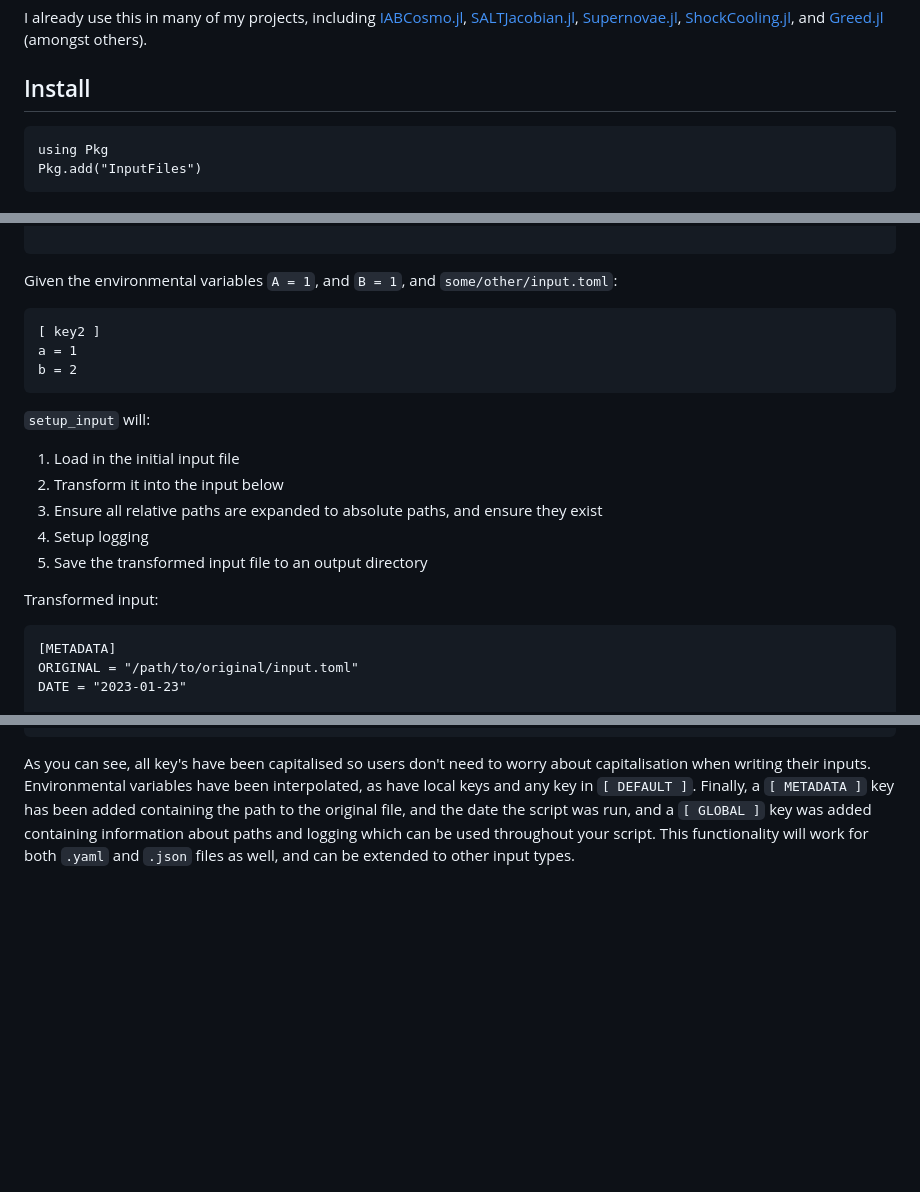
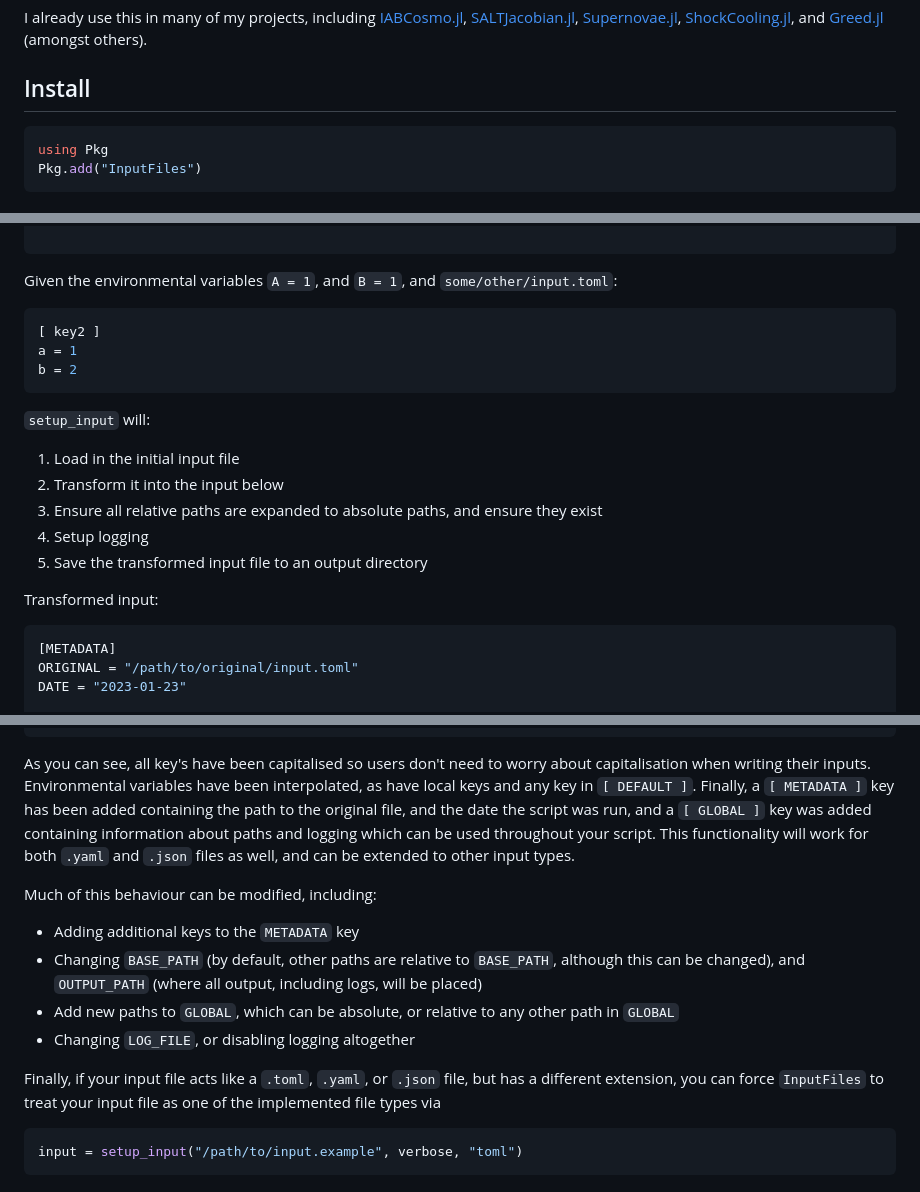
Before and after one commit to OmegaLambda1998/BetterInputFiles.jl, a Markdown page: README.md, 3 parts joined by grey strips. GitHub-like rendering; blank space fills up the shorter version.

Commit message:
Add language hints, and more detail to docs / README

````diff
--- a/README.md
+++ b/README.md
@@ -14,7 +14,7 @@ I already use this in many of my projects, including [IABCosmo.jl](https://githu
 
 ## Install
 
-```
+```julia
 using Pkg
 Pkg.add("InputFiles")
 ```
@@ -83,7 +83,7 @@ c = <%example>
 
 Given the environmental variables `A = 1`, and `B = 1`, and `some/other/input.toml`:
 
-```
+```toml
 [ key2 ]
 a = 1
 b = 2
@@ -97,7 +97,8 @@ b = 2
 6. Save the transformed input file to an output directory
 
 Transformed input:
-```
+
+```toml
 [METADATA]
 ORIGINAL = "/path/to/original/input.toml"
 DATE = "2023-01-23"
@@ -136,3 +137,14 @@ C = "Example"
 ```
 
 As you can see, all key's have been capitalised so users don't need to worry about capitalisation when writing their inputs. Environmental variables have been interpolated, as have local keys and any key in `[ DEFAULT ]`. Finally, a `[ METADATA ]` key has been added containing the path to the original file, and the date the script was run, and a `[ GLOBAL ]` key was added containing information about paths and logging which can be used throughout your script. This functionality will work for both `.yaml` and `.json` files as well, and can be extended to other input types.
+
+Much of this behaviour can be modified, including:
+- Adding additional keys to the `METADATA` key
+- Changing `BASE_PATH` (by default, other paths are relative to `BASE_PATH`, although this can be changed), and `OUTPUT_PATH` (where all output, including logs, will be placed)
+- Add new paths to `GLOBAL`, which can be absolute, or relative to any other path in `GLOBAL`
+- Changing `LOG_FILE`, or disabling logging altogether
+
+Finally, if your input file acts like a `.toml`, `.yaml`, or `.json` file, but has a different extension, you can force `InputFiles` to treat your input file as one of the implemented file types via
+```julia
+input = setup_input("/path/to/input.example", verbose, "toml")
+```
````
Also changed, not shown: other parts of README.md (+1 -1 lines), doc/src/index.md (+15 -4 lines).
